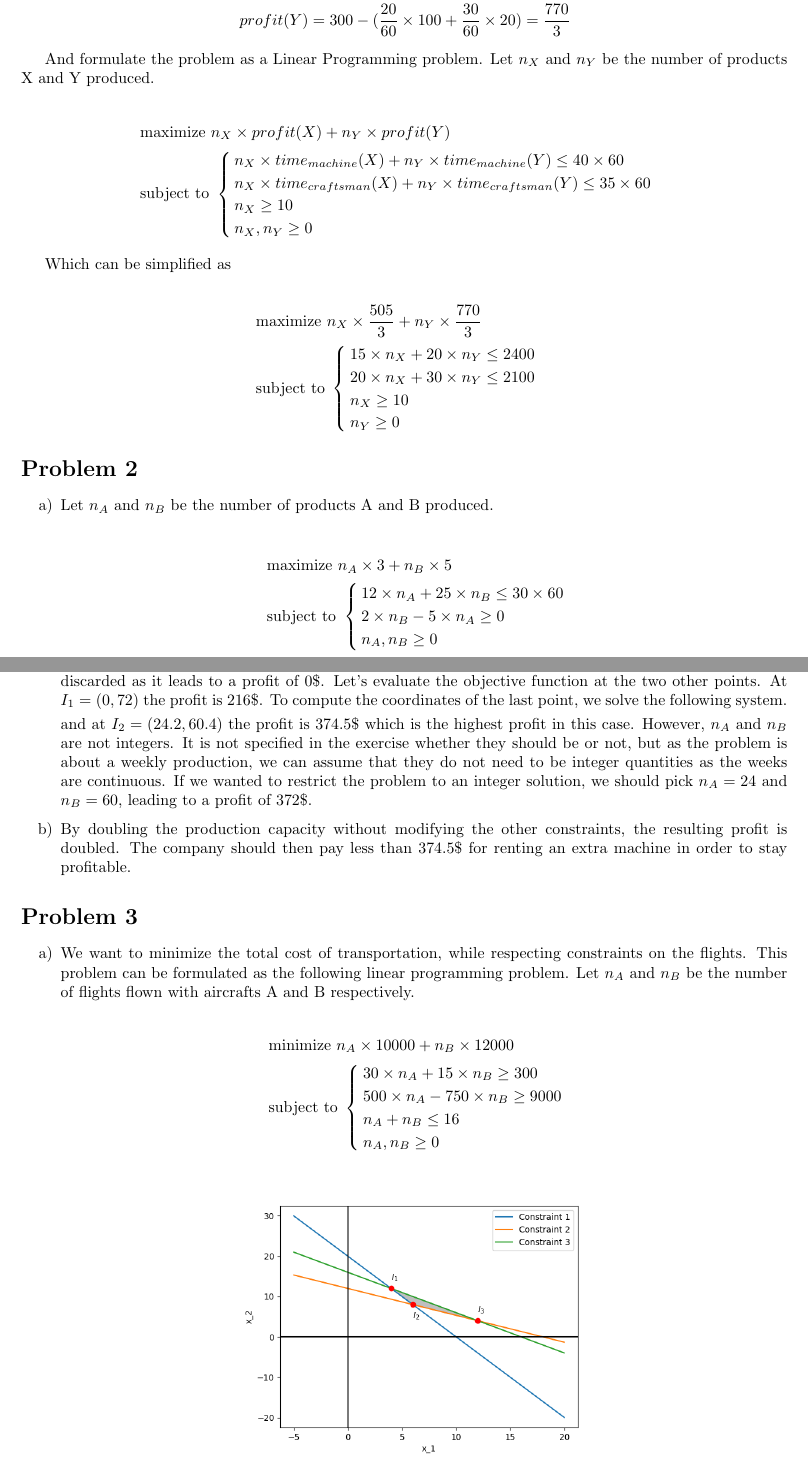
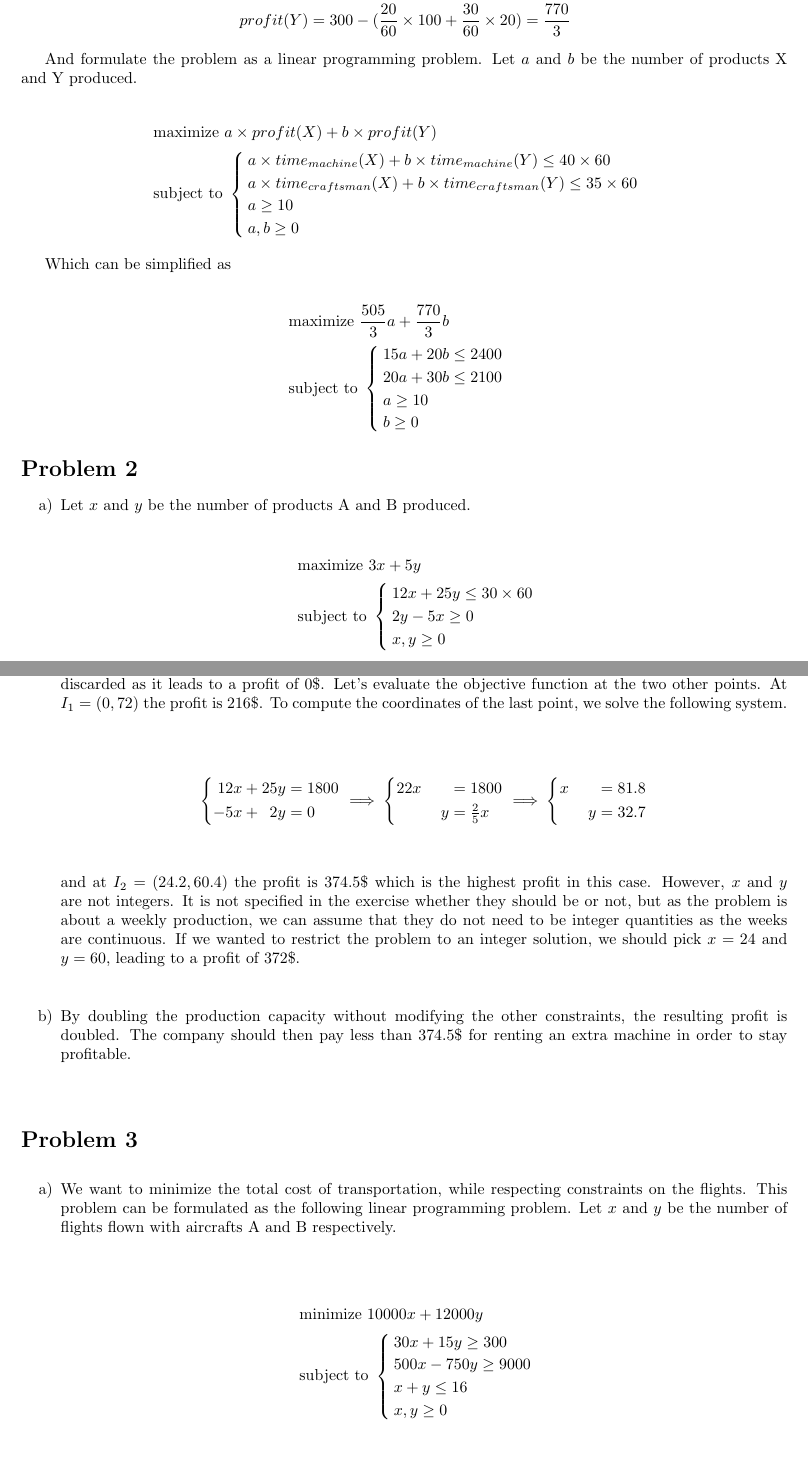
Before and after one commit to teobouvard/study, a LaTeX problem sheet (4-UiS/algorithm-theory/assignment1/assignment1.tex): two parts of pages 1 and 2 of 5, joined at a grey line, cut so that both start at the same text, the shorter picture padded with empty space. Compiled offline with pdfLaTeX.

Commit message:
Fix variable names

```diff
--- a/4-UiS/algorithm-theory/assignment1/assignment1.tex
+++ b/4-UiS/algorithm-theory/assignment1/assignment1.tex
@@ -30,29 +30,29 @@ We can compute profits for each of the products
     profit(Y) = 300 - (\frac{20}{60} \times 100 + \frac{30}{60} \times 20) = \frac{770}{3}
 \end{align*}
 
-And formulate the problem as a Linear Programming problem. Let $n_X$ and $n_Y$ be the number of products X and Y produced.
+And formulate the problem as a linear programming problem. Let $a$ and $b$ be the number of products X and Y produced.
 
 \begin{align*}
-     & \text{maximize } n_X \times profit(X) + n_Y \times profit(Y) \\
+     & \text{maximize } a \times profit(X) + b \times profit(Y) \\
      & \text{subject to }
     \begin{cases}
-        n_X \times time_{machine}(X) + n_Y \times time_{machine}(Y) \le 40 \times 60     \\
-        n_X \times time_{craftsman}(X) + n_Y \times time_{craftsman}(Y) \le 35 \times 60 \\
-        n_X \ge 10                                                                       \\
-        n_X, n_Y \ge 0                                                                   \\
+        a \times time_{machine}(X) + b \times time_{machine}(Y) \le 40 \times 60     \\
+        a \times time_{craftsman}(X) + b \times time_{craftsman}(Y) \le 35 \times 60 \\
+        a \ge 10                                                                       \\
+        a, b \ge 0                                                                   \\
     \end{cases}
 \end{align*}
 
 Which can be simplified as
 
 \begin{align*}
-     & \text{maximize } n_X \times \frac{505}{3} + n_Y \times \frac{770}{3} \\
+     & \text{maximize } \frac{505}{3}a + \frac{770}{3}b \\
      & \text{subject to }
     \begin{cases}
-        15 \times n_X + 20 \times n_Y \le 2400 \\
-        20 \times n_X + 30 \times n_Y \le 2100 \\
-        n_X \ge 10                             \\
-        n_Y \ge 0                              \\
+        15 a + 20 b \le 2400 \\
+        20 a + 30 b \le 2100 \\
+        a \ge 10                             \\
+        b \ge 0                              \\
     \end{cases}
 \end{align*}
 
@@ -60,15 +60,15 @@ Which can be simplified as
 \begin{enumerate}[a)]
     \item
 
-          Let $n_{A}$ and $n_{B}$ be the number of products A and B produced.
+          Let $x$ and $y$ be the number of products A and B produced.
 
           \begin{align*}
-               & \text{maximize } n_{A} \times 3 + n_{B} \times 5 \\
+               & \text{maximize } 3x + 5y \\
                & \text{subject to }
               \begin{cases}
-                  12 \times n_{A} + 25 \times n_{B} \le 30 \times 60 \\
-                  2 \times n_{B} - 5 \times n_{A} \ge 0              \\
-                  n_{A}, n_{B} \ge 0                                 \\
+                  12 x + 25 y \le 30 \times 60 \\
+                  2 y - 5 x \ge 0              \\
+                  x,y \ge 0                                 \\
               \end{cases}
           \end{align*}
 
@@ -78,24 +78,24 @@ Which can be simplified as
 
           By graphing the feasible region, we see three candidate points. The first one $I_0 = (0, 0)$ can be trivially discarded as it leads to a profit of 0\$. Let's evaluate the objective function at the two other points. At $I_1 = (0, 72)$ the profit is 216\$. To compute the coordinates of the last point, we solve the following system.
 
-          %\begin{align*}
-          %    \systeme{
-          %        12 \times n_{A} + 25 \times n_{B} = 1800,
-          %        2 \times n_{B} - 5 \times n_{A} = 0
-          %    }
-          %    \implies
-          %    \systeme{
-          %        22 \times n_{A} = 1800,
-          %        n_{B} = \frac{2}{5} \times n_{A}
-          %    }
-          %    \implies
-          %    \systeme{
-          %        n_{A} = 81.8,
-          %        n_{B} = 32.7
-          %    }
-          %\end{align*}
+          \begin{align*}
+              \systeme{
+                  12 x + 25 y = 1800,
+                  2 y - 5 x = 0
+              }
+              \implies
+              \systeme{
+                  22 x = 1800,
+                  y = \frac{2}{5} x
+              }
+              \implies
+              \systeme{
+                  x = 81.8,
+                  y = 32.7
+              }
+          \end{align*}
 
-          and at $I_2 = (24.2, 60.4)$ the profit is 374.5\$ which is the highest profit in this case. However, $n_A$ and $n_B$ are not integers. It is not specified in the exercise whether they should be or not, but as the problem is about a weekly production, we can assume that they do not need to be integer quantities as the weeks are continuous. If we wanted to restrict the problem to an integer solution, we should pick $n_A = 24$ and $n_B = 60$, leading to a profit of 372\$.
+          and at $I_2 = (24.2, 60.4)$ the profit is 374.5\$ which is the highest profit in this case. However, $x$ and $y$ are not integers. It is not specified in the exercise whether they should be or not, but as the problem is about a weekly production, we can assume that they do not need to be integer quantities as the weeks are continuous. If we wanted to restrict the problem to an integer solution, we should pick $x = 24$ and $y = 60$, leading to a profit of 372\$.
 
     \item By doubling the production capacity without modifying the other constraints, the resulting profit is doubled. The company should then pay less than 374.5\$ for renting an extra machine in order to stay profitable.
 \end{enumerate}
@@ -104,16 +104,16 @@ Which can be simplified as
 
 \begin{enumerate}[a)]
     \item We want to minimize the total cost of transportation, while respecting constraints on the flights. This problem can be formulated as the following linear programming problem.
-          Let $n_{A}$ and $n_{B}$ be the number of flights flown with aircrafts A and B respectively.
+          Let $x$ and $y$ be the number of flights flown with aircrafts A and B respectively.
 
           \begin{align*}
-               & \text{minimize } n_{A} \times 10000 + n_{B} \times 12000 \\
+               & \text{minimize } 10000x + 12000y \\
                & \text{subject to }
               \begin{cases}
-                  30 \times n_{A} + 15 \times n_{B} \ge 300    \\
-                  500 \times n_{A} - 750 \times n_{B} \ge 9000 \\
-                  n_{A} + n_{B} \le 16                         \\
-                  n_{A}, n_{B} \ge 0                           \\
+                  30 x + 15 y \ge 300    \\
+                  500 x - 750 y \ge 9000 \\
+                  x + y \le 16                         \\
+                  x, y \ge 0                           \\
               \end{cases}
           \end{align*}
 
```
Also changed, not shown: 4-UiS/algorithm-theory/assignment1/assignment1.pdf, 4-UiS/algorithm-theory/assignment1/graph1.png, 4-UiS/algorithm-theory/assignment1/graph2.png, 4-UiS/algorithm-theory/assignment1/graph3.png, 1 other file.
